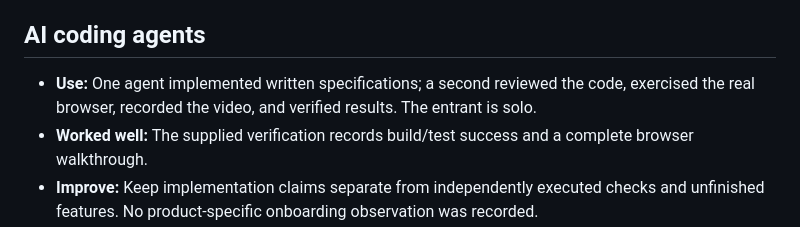
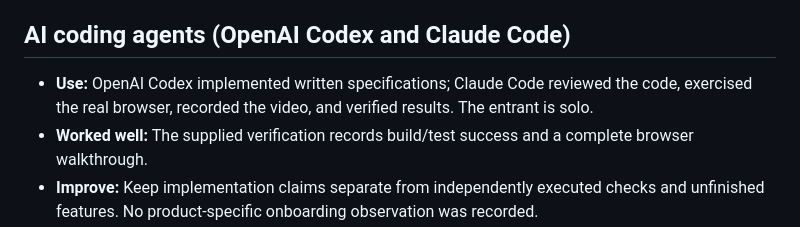
Before and after one commit to Driedsandwich/borrowmesh, a Markdown page: submission/PRODUCT_FEEDBACK.md, the part around the change. Rendered like a GitHub page.

Commit message:
Name the AI coding agents (OpenAI Codex and Claude Code) in the product feedback
Co-Authored-By: Claude Opus 5.5 <noreply@anthropic.com>

```diff
--- a/submission/PRODUCT_FEEDBACK.md
+++ b/submission/PRODUCT_FEEDBACK.md
@@ -98,9 +98,9 @@ The observations below concern this local, fictional BorrowMesh demo. Proposed i
 - **Onboarding:** These controls depend on browser and operating-system support. The verified recording does not establish microphone or live speech-output success.
 - **Use again:** Yes, as optional controls with text retained.
 
-## AI coding agents
+## AI coding agents (OpenAI Codex and Claude Code)
 
-- **Use:** One agent implemented written specifications; a second reviewed the code, exercised the real browser, recorded the video, and verified results. The entrant is solo.
+- **Use:** OpenAI Codex implemented written specifications; Claude Code reviewed the code, exercised the real browser, recorded the video, and verified results. The entrant is solo.
 - **Worked well:** The supplied verification records build/test success and a complete browser walkthrough.
 - **Improve:** Keep implementation claims separate from independently executed checks and unfinished features. No product-specific onboarding observation was recorded.
 - **Onboarding:** No separate setup experience was recorded.
```
Also changed, not shown: submission/SUBMISSION_FIELDS.md (+2 -2 lines).
